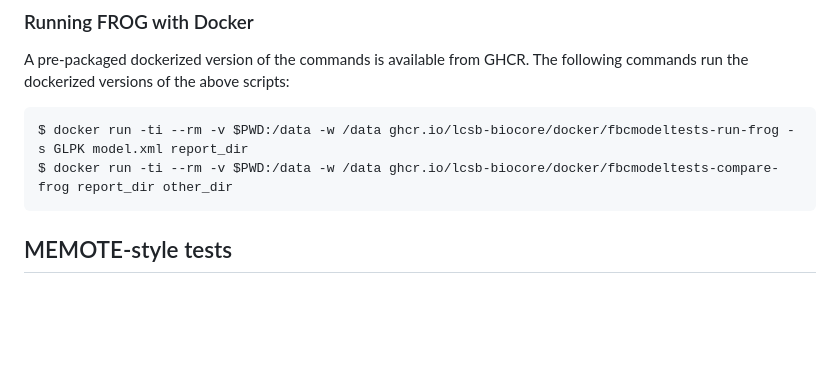
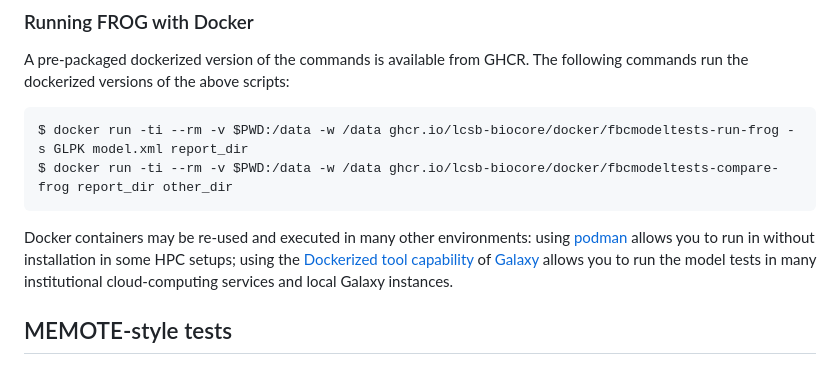
Before and after one commit to LCSB-BioCore/FBCModelTests.jl, a Markdown page: README.md, the part around the change. Rendered like a GitHub page; blank space fills up the shorter version.

Commit message:
add note about running in galaxy and podman

````diff
--- a/README.md
+++ b/README.md
@@ -61,6 +61,13 @@ $ docker run -ti --rm -v $PWD:/data -w /data ghcr.io/lcsb-biocore/docker/fbcmode
 $ docker run -ti --rm -v $PWD:/data -w /data ghcr.io/lcsb-biocore/docker/fbcmodeltests-compare-frog report_dir other_dir
 ```
 
+Docker containers may be re-used and executed in many other environments: using
+[podman](https://podman.io/) allows you to run in without installation in some
+HPC setups; using the [Dockerized tool
+capability](https://training.galaxyproject.org/training-material/topics/admin/tutorials/galaxy-docker/slides-plain.html)
+of [Galaxy](https://usegalaxy.org/) allows you to run the model tests in many
+institutional cloud-computing services and local Galaxy instances.
+
 ## MEMOTE-style tests
 
 The primary entry point for the [MEMOTE](https://memote.readthedocs.io/) test
````
